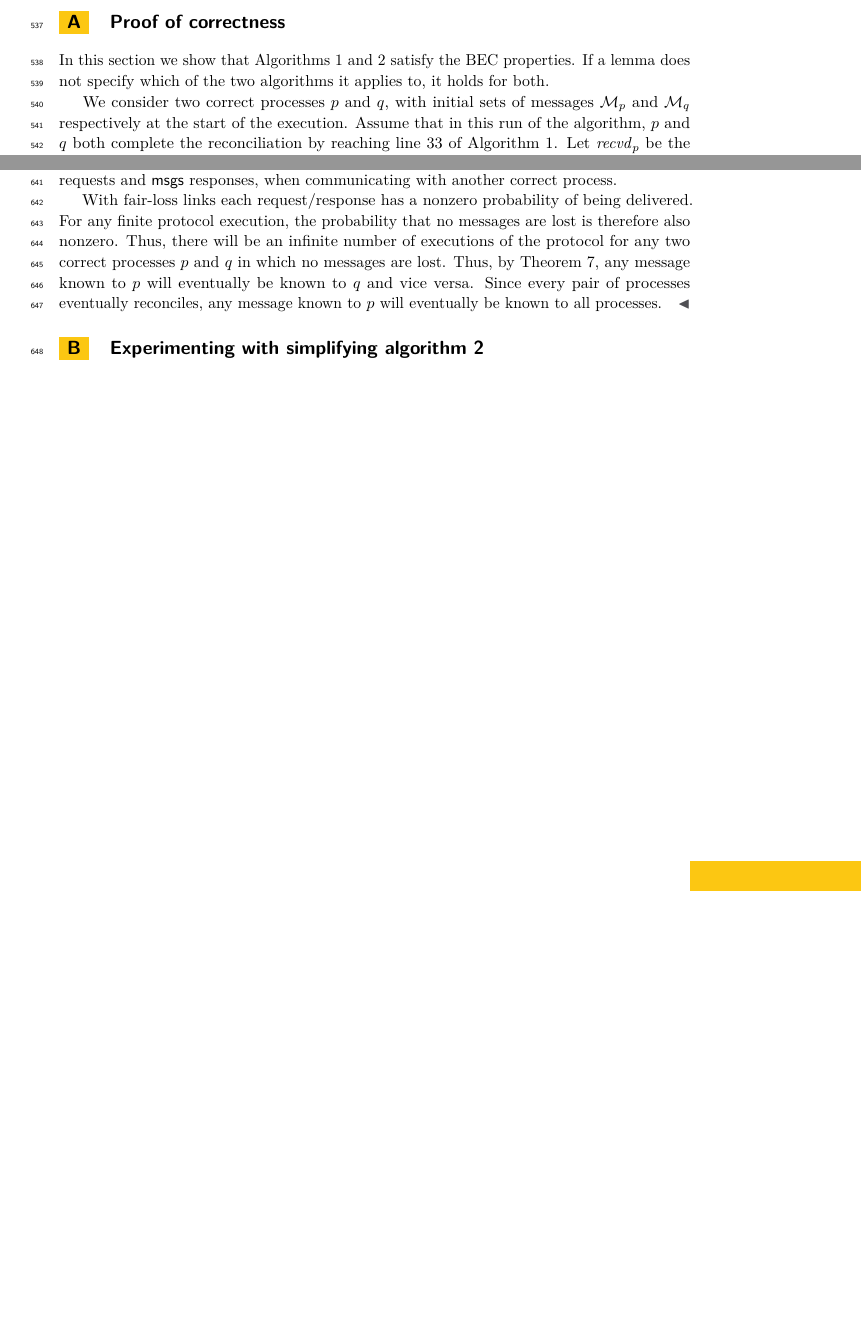
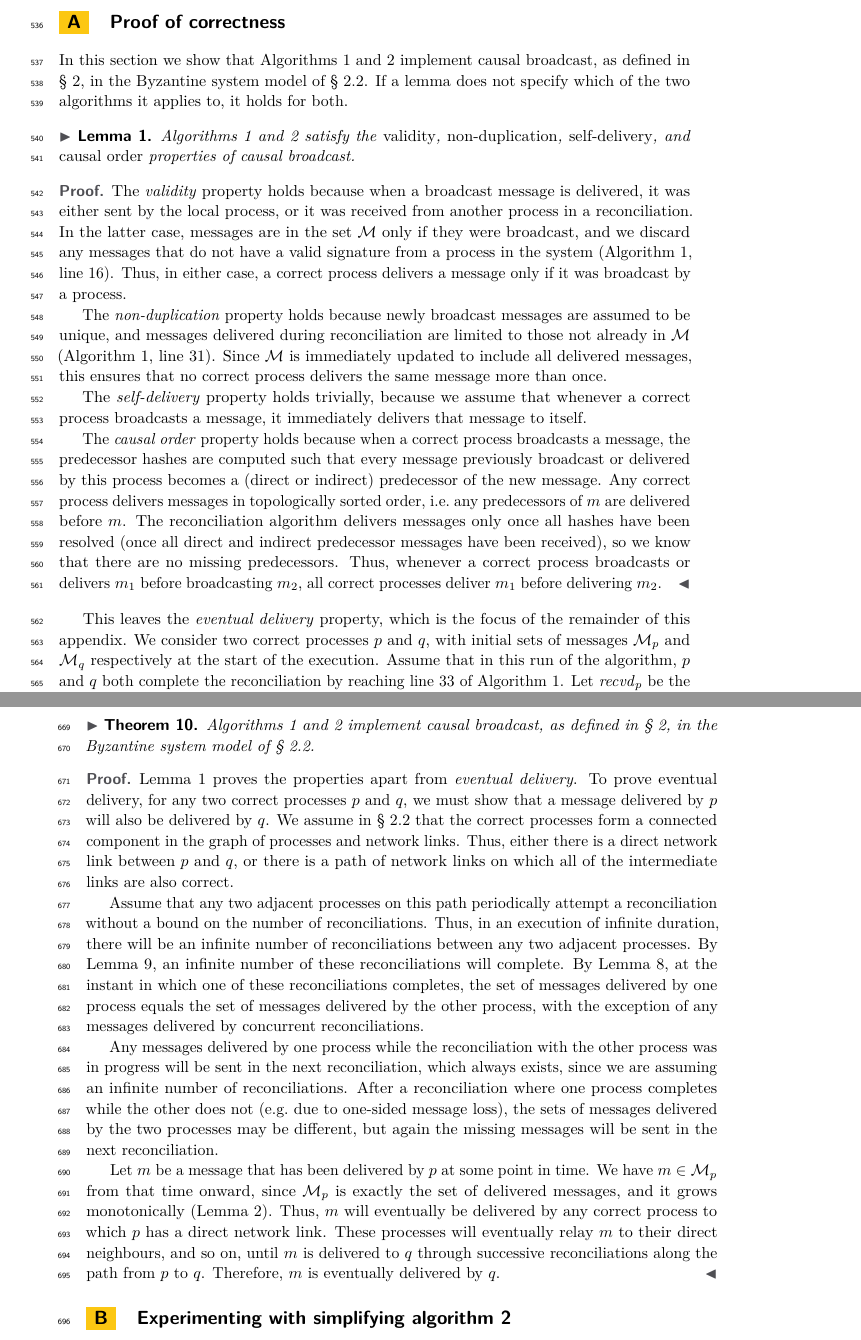
Before and after one commit to ept/byzantine-eventual, a LaTeX paper (byzantine-eventual.tex): two parts of pages 17 and 19 of 21 before the commit and two parts of pages 17 and 20 of 22 after it, joined at a grey line, cut so that both start at the same text, the shorter picture padded with empty space. Compiled offline with pdfLaTeX.

Commit message:
Update proof to match broadcast protocol framing

```diff
--- a/byzantine-eventual.tex
+++ b/byzantine-eventual.tex
@@ -591,13 +591,33 @@ We hope that BEC will inspire further research to ensure the correctness of even
 
 \bibliographystyle{plainurl}
 \bibliography{references}
-\appendix
+\newpage\appendix
 
 \section{Proof of correctness}\label{sec:proof}
 
-In this section we show that Algorithms~\ref{fig:algorithm} and \ref{fig:algorithm2} satisfy the BEC properties.
+In this section we show that Algorithms~\ref{fig:algorithm} and \ref{fig:algorithm2} implement causal broadcast, as defined in \S~\ref{sec:background}, in the Byzantine system model of \S~\ref{sec:system-model}.
 If a lemma does not specify which of the two algorithms it applies to, it holds for both.
 
+\begin{lemma}\label{lemma:easy-properties}
+Algorithms~\ref{fig:algorithm} and \ref{fig:algorithm2} satisfy the \emph{validity}, \emph{non-duplication}, \emph{self-delivery}, and \emph{causal order} properties of causal broadcast.
+\end{lemma}
+\begin{proof}
+The \emph{validity} property holds because when a broadcast message is delivered, it was either sent by the local process, or it was received from another process in a reconciliation.
+In the latter case, messages are in the set $\mathcal{M}$ only if they were broadcast, and we discard any messages that do not have a valid signature from a process in the system (Algorithm~\ref{fig:algorithm}, line~\ref{line:msgs-recvd}).
+Thus, in either case, a correct process delivers a message only if it was broadcast by a process.
+
+The \emph{non-duplication} property holds because newly broadcast messages are assumed to be unique, and messages delivered during reconciliation are limited to those not already in $\mathcal{M}$ (Algorithm~\ref{fig:algorithm}, line~\ref{line:deliver}).
+Since $\mathcal{M}$ is immediately updated to include all delivered messages, this ensures that no correct process delivers the same message more than once.
+
+The \emph{self-delivery} property holds trivially, because we assume that whenever a correct process broadcasts a message, it immediately delivers that message to itself.
+
+The \emph{causal order} property holds because when a correct process broadcasts a message, the predecessor hashes are computed such that every message previously broadcast or delivered by this process becomes a (direct or indirect) predecessor of the new message.
+Any correct process delivers messages in topologically sorted order, i.e.\ any predecessors of $m$ are delivered before $m$.
+The reconciliation algorithm delivers messages only once all hashes have been resolved (once all direct and indirect predecessor messages have been received), so we know that there are no missing predecessors.
+Thus, whenever a correct process broadcasts or delivers $m_1$ before broadcasting $m_2$, all correct processes deliver $m_1$ before delivering $m_2$.
+\end{proof}
+
+This leaves the \emph{eventual delivery} property, which is the focus of the remainder of this appendix.
 We consider two correct processes $p$ and $q$, with initial sets of messages $\mathcal{M}_p$ and $\mathcal{M}_q$ respectively at the start of the execution.
 Assume that in this run of the algorithm, $p$ and $q$ both complete the reconciliation by reaching line~\ref{line:finish} of Algorithm~\ref{fig:algorithm}.
 Let $\mathit{recvd}_p$ be the contents of the variable $\mathit{recvd}$ at process $p$ when the reconciliation is complete, and likewise $\mathit{recvd}_q$ at process $q$.
@@ -714,13 +744,25 @@ Assuming that any two correct processes execute the reconciliation protocol an u
+\begin{theorem}
+Algorithms~\ref{fig:algorithm} and~\ref{fig:algorithm2} implement causal broadcast, as defined in \S~\ref{sec:background}, in the Byzantine system model of \S~\ref{sec:system-model}.
 \end{theorem}
 \begin{proof}
-Since the graph of messages $\mathcal{M}_p$ at any correct process $p$ is finite and contains no cycles, every vertex $m' \in \mathcal{M}_p$ can be reached in a finite number of steps by starting a graph traversal at $\mathrm{heads}(\mathcal{M}_p)$ and, in each step, moving from each vertex to its predecessors.
-Since $\mathcal{M}_p$ at any correct process $p$ contains only hashes that are the hash of another message in $\mathcal{M}_p$ (Lemma~\ref{lemma:no-dangling}), the algorithm of Algorithm~\ref{fig:algorithm} will always reach the state $\mathit{missing} = \{\}$ and terminate (i.e.\ reach line~\ref{line:finish} of Algorithm~\ref{fig:algorithm}) in a finite number of round-trips of $\mathsf{needs}$ requests and $\mathsf{msgs}$ responses, when communicating with another correct process.
+Lemma~\ref{lemma:easy-properties} proves the properties apart from \emph{eventual delivery}.
+To prove eventual delivery, for any two correct processes $p$ and $q$, we must show that a message delivered by $p$ will also be delivered by $q$.
+We assume in \S~\ref{sec:system-model} that the correct processes form a connected component in the graph of processes and network links.
+Thus, either there is a direct network link between $p$ and $q$, or there is a path of network links on which all of the intermediate links are also correct.
 
-With fair-loss links each request/response has a nonzero probability of being delivered.
-For any finite protocol execution, the probability that no messages are lost is therefore also nonzero.
-Thus, there will be an infinite number of executions of the protocol for any two correct processes $p$ and $q$ in which no messages are lost.
-Thus, by Theorem~\ref{theorem:convergence}, any message known to $p$ will eventually be known to $q$ and vice versa.
-Since every pair of processes eventually reconciles, any message known to $p$ will eventually be known to all processes.
+Assume that any two adjacent processes on this path periodically attempt a reconciliation without a bound on the number of reconciliations.
+Thus, in an execution of infinite duration, there will be an infinite number of reconciliations between any two adjacent processes.
+By Lemma~\ref{lemma:termination}, an infinite number of these reconciliations will complete.
+By Lemma~\ref{lemma:reconcile-equal}, at the instant in which one of these reconciliations completes, the set of messages delivered by one process equals the set of messages delivered by the other process, with the exception of any messages delivered by concurrent reconciliations.
+
+Any messages delivered by one process while the reconciliation with the other process was in progress will be sent in the next reconciliation, which always exists, since we are assuming an infinite number of reconciliations.
+After a reconciliation where one process completes while the other does not (e.g.\ due to one-sided message loss), the sets of messages delivered by the two processes may be different, but again the missing messages will be sent in the next reconciliation.
+
+Let $m$ be a message that has been delivered by $p$ at some point in time.
+We have $m \in \mathcal{M}_p$ from that time onward, since $\mathcal{M}_p$ is exactly the set of delivered messages, and it grows monotonically (Lemma~\ref{lemma:no-p-missing}).
+Thus, $m$ will eventually be delivered by any correct process to which $p$ has a direct network link.
+These processes will eventually relay $m$ to their direct neighbours, and so on, until $m$ is delivered to $q$ through successive reconciliations along the path from $p$ to $q$.
+Therefore, $m$ is eventually delivered by $q$.
 \end{proof}
 
 \section{Experimenting with simplifying algorithm 2}
```
Also changed, not shown: byzantine-eventual.tex (42 more changed lines).
